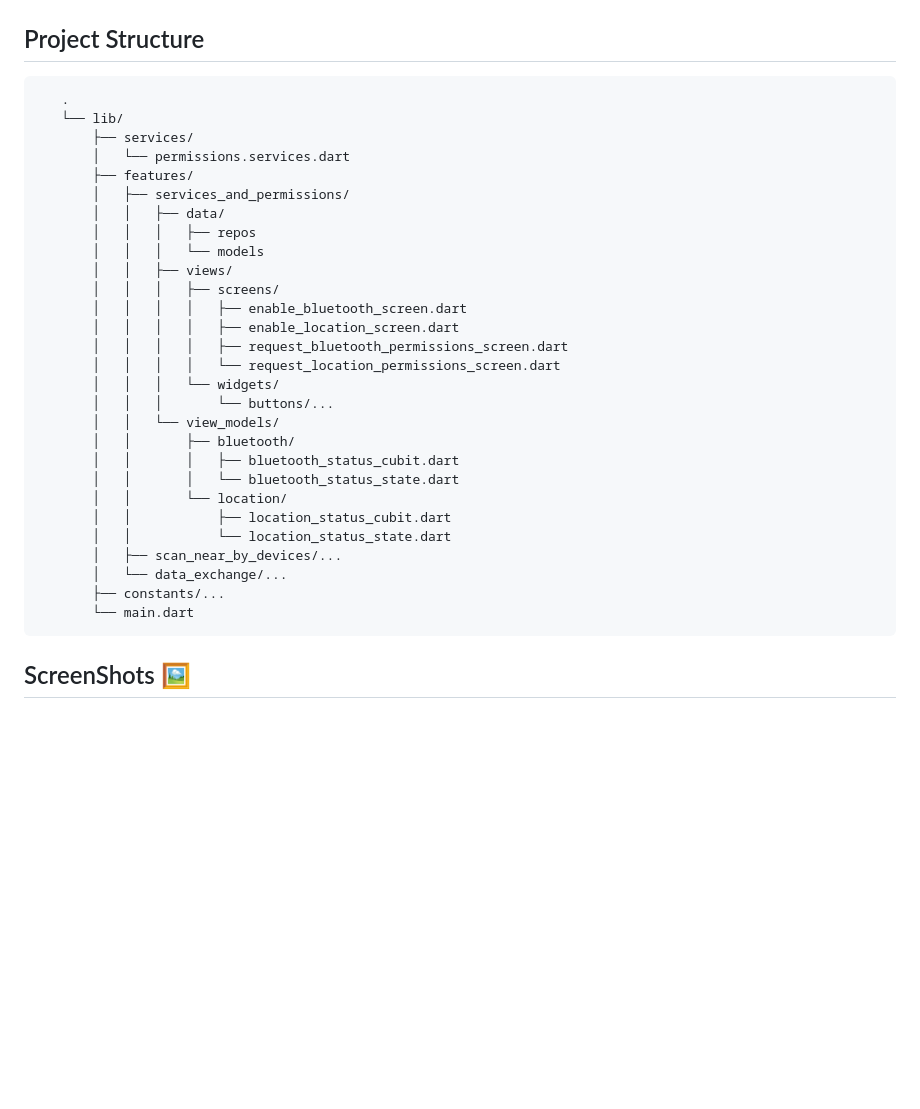
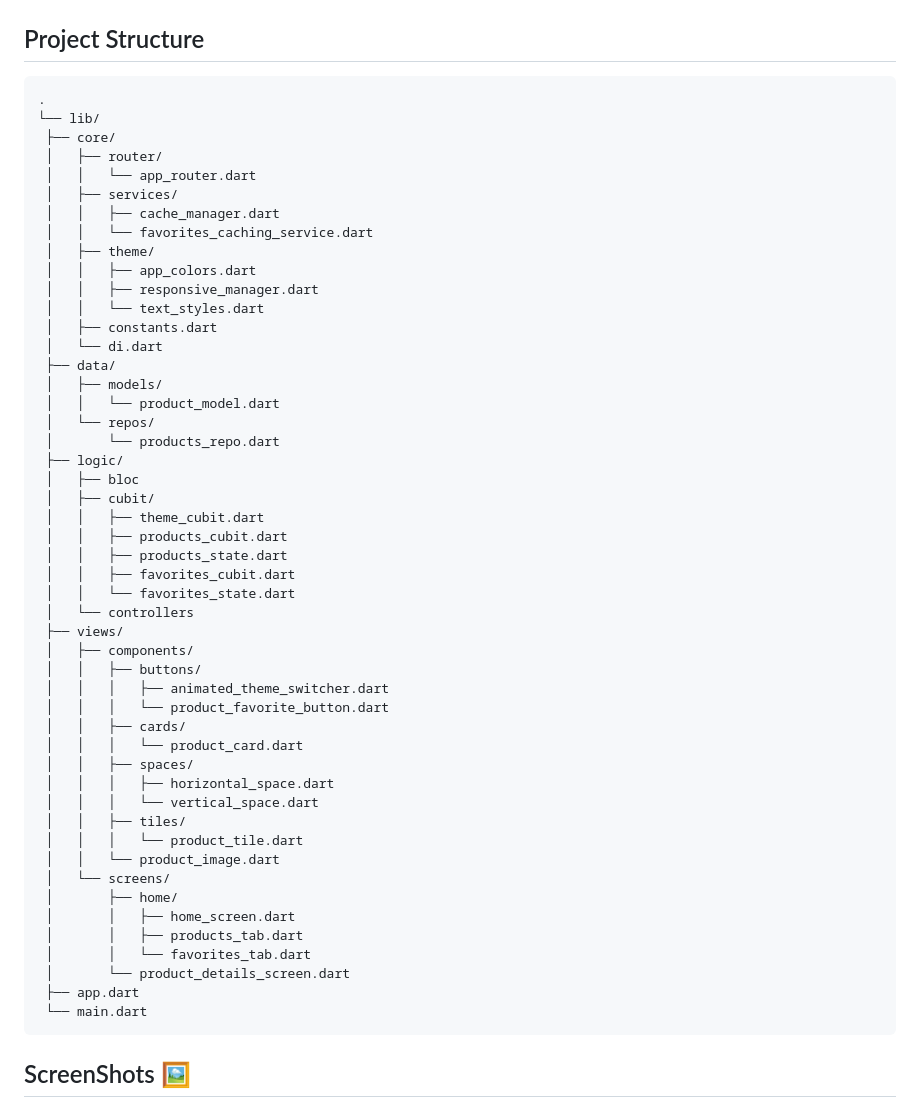
Before and after one commit to Mohamed-said-salah/cross_platform_carecomm_assessment, a Markdown page: README.md, the part around the change. Rendered like a GitHub page; blank space fills up the shorter version.

````diff
--- a/README.md
+++ b/README.md
@@ -80,34 +80,55 @@ Prerequisites
 
 ## Project Structure
    ``` bash
-      .
-      └── lib/
-          ├── services/
-          │   └── permissions.services.dart
-          ├── features/
-          │   ├── services_and_permissions/
-          │   │   ├── data/
-          │   │   │   ├── repos
-          │   │   │   └── models
-          │   │   ├── views/
-          │   │   │   ├── screens/
-          │   │   │   │   ├── enable_bluetooth_screen.dart
-          │   │   │   │   ├── enable_location_screen.dart
-          │   │   │   │   ├── request_bluetooth_permissions_screen.dart
-          │   │   │   │   └── request_location_permissions_screen.dart
-          │   │   │   └── widgets/
-          │   │   │       └── buttons/...
-          │   │   └── view_models/
-          │   │       ├── bluetooth/
-          │   │       │   ├── bluetooth_status_cubit.dart
-          │   │       │   └── bluetooth_status_state.dart
-          │   │       └── location/
-          │   │           ├── location_status_cubit.dart
-          │   │           └── location_status_state.dart
-          │   ├── scan_near_by_devices/...
-          │   └── data_exchange/...
-          ├── constants/...
-          └── main.dart
+.
+└── lib/
+    ├── core/
+    │   ├── router/
+    │   │   └── app_router.dart
+    │   ├── services/
+    │   │   ├── cache_manager.dart
+    │   │   └── favorites_caching_service.dart
+    │   ├── theme/
+    │   │   ├── app_colors.dart
+    │   │   ├── responsive_manager.dart
+    │   │   └── text_styles.dart
+    │   ├── constants.dart
+    │   └── di.dart
+    ├── data/
+    │   ├── models/
+    │   │   └── product_model.dart
+    │   └── repos/
+    │       └── products_repo.dart
+    ├── logic/
+    │   ├── bloc
+    │   ├── cubit/
+    │   │   ├── theme_cubit.dart
+    │   │   ├── products_cubit.dart
+    │   │   ├── products_state.dart
+    │   │   ├── favorites_cubit.dart
+    │   │   └── favorites_state.dart
+    │   └── controllers
+    ├── views/
+    │   ├── components/
+    │   │   ├── buttons/
+    │   │   │   ├── animated_theme_switcher.dart
+    │   │   │   └── product_favorite_button.dart
+    │   │   ├── cards/
+    │   │   │   └── product_card.dart
+    │   │   ├── spaces/
+    │   │   │   ├── horizontal_space.dart
+    │   │   │   └── vertical_space.dart
+    │   │   ├── tiles/
+    │   │   │   └── product_tile.dart
+    │   │   └── product_image.dart
+    │   └── screens/
+    │       ├── home/
+    │       │   ├── home_screen.dart
+    │       │   ├── products_tab.dart
+    │       │   └── favorites_tab.dart
+    │       └── product_details_screen.dart
+    ├── app.dart
+    └── main.dart
    ```
 
 ## ScreenShots 🖼️
````
